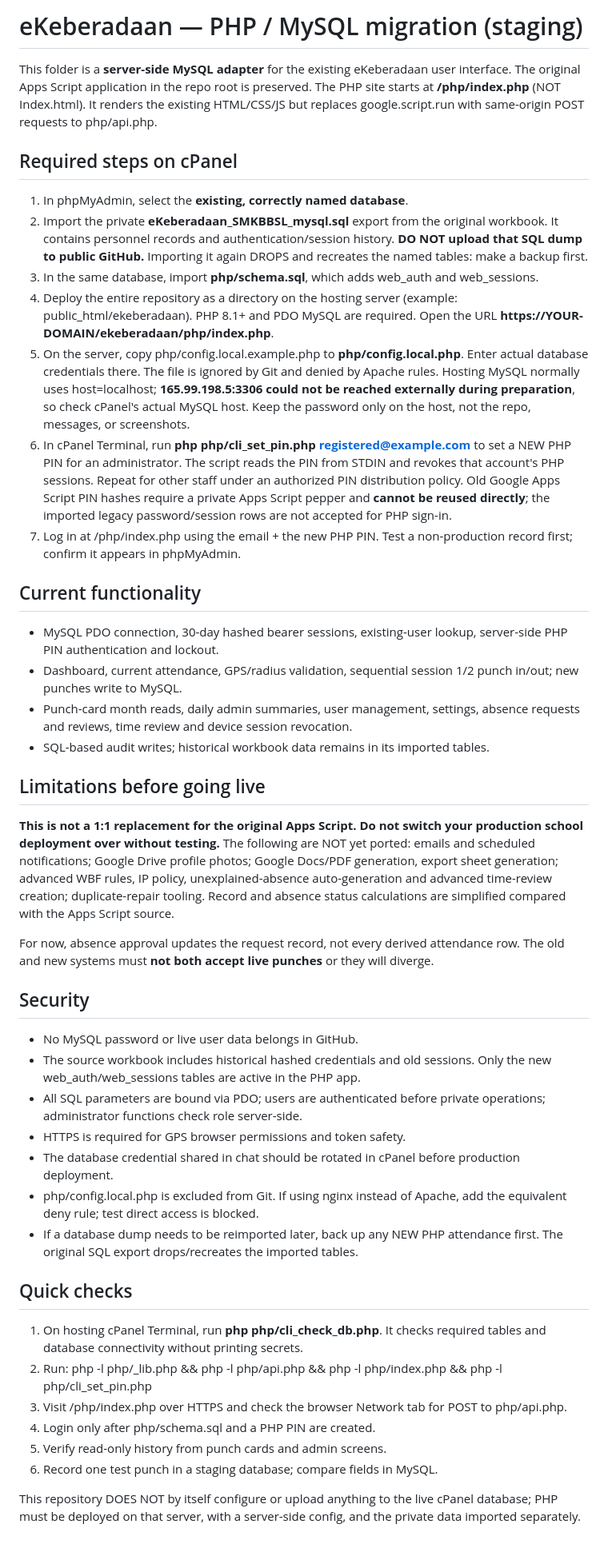
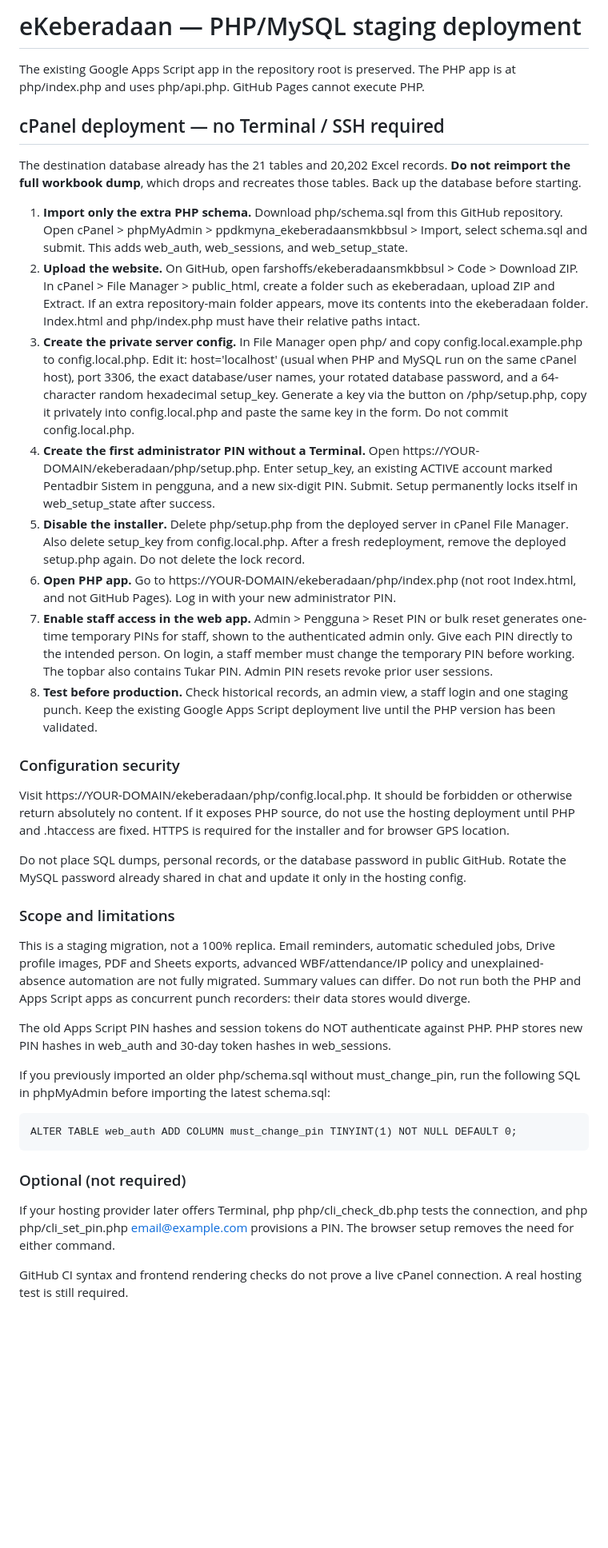
Before and after one commit to farshoffs/ekeberadaansmkbbsul, a Markdown page: php/README.md, the part around the change. Shown at 80% size. GitHub-like rendering; blank space fills up the shorter version.

Commit message:
docs: browser-only File Manager and phpMyAdmin deployment without Terminal

```diff
--- a/php/README.md
+++ b/php/README.md
@@ -1,47 +1,38 @@
-# eKeberadaan — PHP / MySQL migration (staging)
+# eKeberadaan — PHP/MySQL staging deployment
 
-This folder is a **server-side MySQL adapter** for the existing eKeberadaan user interface. The original Apps Script application in the repo root is preserved. The PHP site starts at **/php/index.php** (NOT Index.html). It renders the existing HTML/CSS/JS but replaces google.script.run with same-origin POST requests to php/api.php.
+The existing Google Apps Script app in the repository root is preserved. The PHP app is at php/index.php and uses php/api.php. GitHub Pages cannot execute PHP.
 
-## Required steps on cPanel
+## cPanel deployment — no Terminal / SSH required
 
-1. In phpMyAdmin, select the **existing, correctly named database**.
-2. Import the private **eKeberadaan_SMKBBSL_mysql.sql** export from the original workbook. It contains personnel records and authentication/session history. **DO NOT upload that SQL dump to public GitHub.** Importing it again DROPS and recreates the named tables: make a backup first.
-3. In the same database, import **php/schema.sql**, which adds web_auth and web_sessions.
-4. Deploy the entire repository as a directory on the hosting server (example: public_html/ekeberadaan). PHP 8.1+ and PDO MySQL are required. Open the URL **https://YOUR-DOMAIN/ekeberadaan/php/index.php**.
-5. On the server, copy php/config.local.example.php to **php/config.local.php**. Enter actual database credentials there. The file is ignored by Git and denied by Apache rules. Hosting MySQL normally uses host=localhost; **165.99.198.5:3306 could not be reached externally during preparation**, so check cPanel's actual MySQL host. Keep the password only on the host, not the repo, messages, or screenshots.
-6. In cPanel Terminal, run **php php/cli_set_pin.php registered@example.com** to set a NEW PHP PIN for an administrator. The script reads the PIN from STDIN and revokes that account's PHP sessions. Repeat for other staff under an authorized PIN distribution policy. Old Google Apps Script PIN hashes require a private Apps Script pepper and **cannot be reused directly**; the imported legacy password/session rows are not accepted for PHP sign-in.
-7. Log in at /php/index.php using the email + the new PHP PIN. Test a non-production record first; confirm it appears in phpMyAdmin.
+The destination database already has the 21 tables and 20,202 Excel records. **Do not reimport the full workbook dump**, which drops and recreates those tables. Back up the database before starting.
 
-## Current functionality
+1. **Import only the extra PHP schema.** Download php/schema.sql from this GitHub repository. Open cPanel > phpMyAdmin > ppdkmyna_ekeberadaansmkbbsul > Import, select schema.sql and submit. This adds web_auth, web_sessions, and web_setup_state.
+2. **Upload the website.** On GitHub, open farshoffs/ekeberadaansmkbbsul > Code > Download ZIP. In cPanel > File Manager > public_html, create a folder such as ekeberadaan, upload ZIP and Extract. If an extra repository-main folder appears, move its contents into the ekeberadaan folder. Index.html and php/index.php must have their relative paths intact.
+3. **Create the private server config.** In File Manager open php/ and copy config.local.example.php to config.local.php. Edit it: host='localhost' (usual when PHP and MySQL run on the same cPanel host), port 3306, the exact database/user names, your rotated database password, and a 64-character random hexadecimal setup_key. Generate a key via the button on /php/setup.php, copy it privately into config.local.php and paste the same key in the form. Do not commit config.local.php.
+4. **Create the first administrator PIN without a Terminal.** Open https://YOUR-DOMAIN/ekeberadaan/php/setup.php. Enter setup_key, an existing ACTIVE account marked Pentadbir Sistem in pengguna, and a new six-digit PIN. Submit. Setup permanently locks itself in web_setup_state after success.
+5. **Disable the installer.** Delete php/setup.php from the deployed server in cPanel File Manager. Also delete setup_key from config.local.php. After a fresh redeployment, remove the deployed setup.php again. Do not delete the lock record.
+6. **Open PHP app.** Go to https://YOUR-DOMAIN/ekeberadaan/php/index.php (not root Index.html, and not GitHub Pages). Log in with your new administrator PIN.
+7. **Enable staff access in the web app.** Admin > Pengguna > Reset PIN or bulk reset generates one-time temporary PINs for staff, shown to the authenticated admin only. Give each PIN directly to the intended person. On login, a staff member must change the temporary PIN before working. The topbar also contains Tukar PIN. Admin PIN resets revoke prior user sessions.
+8. **Test before production.** Check historical records, an admin view, a staff login and one staging punch. Keep the existing Google Apps Script deployment live until the PHP version has been validated.
 
-- MySQL PDO connection, 30-day hashed bearer sessions, existing-user lookup, server-side PHP PIN authentication and lockout.
-- Dashboard, current attendance, GPS/radius validation, sequential session 1/2 punch in/out; new punches write to MySQL.
-- Punch-card month reads, daily admin summaries, user management, settings, absence requests and reviews, time review and device session revocation.
-- SQL-based audit writes; historical workbook data remains in its imported tables.
+### Configuration security
 
-## Limitations before going live
+Visit https://YOUR-DOMAIN/ekeberadaan/php/config.local.php. It should be forbidden or otherwise return absolutely no content. If it exposes PHP source, do not use the hosting deployment until PHP and .htaccess are fixed. HTTPS is required for the installer and for browser GPS location.
 
-**This is not a 1:1 replacement for the original Apps Script. Do not switch your production school deployment over without testing.** The following are NOT yet ported: emails and scheduled notifications; Google Drive profile photos; Google Docs/PDF generation, export sheet generation; advanced WBF rules, IP policy, unexplained-absence auto-generation and advanced time-review creation; duplicate-repair tooling. Record and absence status calculations are simplified compared with the Apps Script source.
+Do not place SQL dumps, personal records, or the database password in public GitHub. Rotate the MySQL password already shared in chat and update it only in the hosting config.
 
-For now, absence approval updates the request record, not every derived attendance row. The old and new systems must **not both accept live punches** or they will diverge.
+### Scope and limitations
 
-## Security
+This is a staging migration, not a 100% replica. Email reminders, automatic scheduled jobs, Drive profile images, PDF and Sheets exports, advanced WBF/attendance/IP policy and unexplained-absence automation are not fully migrated. Summary values can differ. Do not run both the PHP and Apps Script apps as concurrent punch recorders: their data stores would diverge.
 
-- No MySQL password or live user data belongs in GitHub.
-- The source workbook includes historical hashed credentials and old sessions. Only the new web_auth/web_sessions tables are active in the PHP app.
-- All SQL parameters are bound via PDO; users are authenticated before private operations; administrator functions check role server-side.
-- HTTPS is required for GPS browser permissions and token safety.
-- The database credential shared in chat should be rotated in cPanel before production deployment.
-- php/config.local.php is excluded from Git. If using nginx instead of Apache, add the equivalent deny rule; test direct access is blocked.
-- If a database dump needs to be reimported later, back up any NEW PHP attendance first. The original SQL export drops/recreates the imported tables.
+The old Apps Script PIN hashes and session tokens do NOT authenticate against PHP. PHP stores new PIN hashes in web_auth and 30-day token hashes in web_sessions.
 
-## Quick checks
+If you previously imported an older php/schema.sql without must_change_pin, run the following SQL in phpMyAdmin before importing the latest schema.sql:
 
-1. On hosting cPanel Terminal, run **php php/cli_check_db.php**. It checks required tables and database connectivity without printing secrets.
-2. Run: php -l php/_lib.php && php -l php/api.php && php -l php/index.php && php -l php/cli_set_pin.php
-3. Visit /php/index.php over HTTPS and check the browser Network tab for POST to php/api.php.
-4. Login only after php/schema.sql and a PHP PIN are created.
-5. Verify read-only history from punch cards and admin screens.
-6. Record one test punch in a staging database; compare fields in MySQL.
+    ALTER TABLE web_auth ADD COLUMN must_change_pin TINYINT(1) NOT NULL DEFAULT 0;
 
-This repository DOES NOT by itself configure or upload anything to the live cPanel database; PHP must be deployed on that server, with a server-side config, and the private data imported separately.
+### Optional (not required)
+
+If your hosting provider later offers Terminal, php php/cli_check_db.php tests the connection, and php php/cli_set_pin.php email@example.com provisions a PIN. The browser setup removes the need for either command.
+
+GitHub CI syntax and frontend rendering checks do not prove a live cPanel connection. A real hosting test is still required.
```
